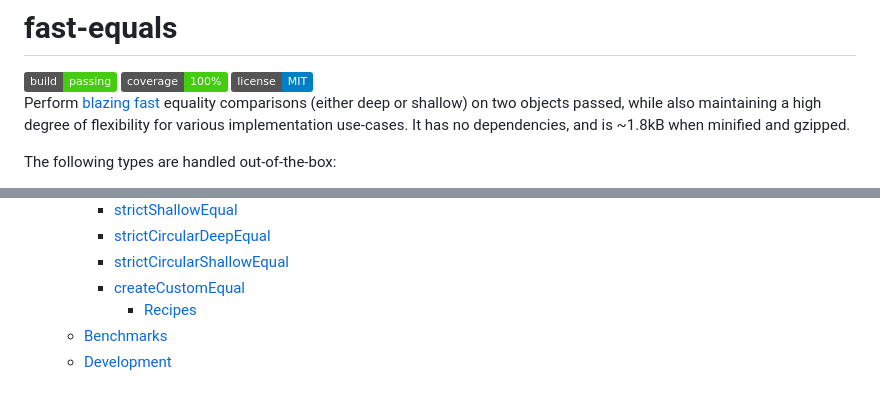
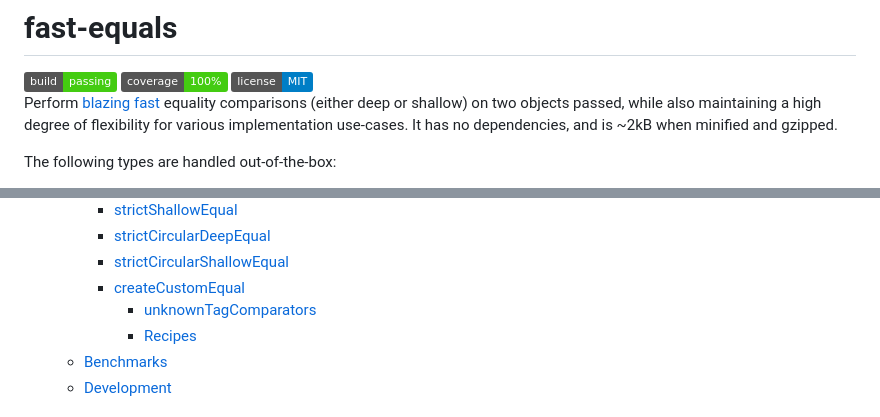
Before and after one commit to planttheidea/fast-equals, a Markdown page: README.md, 2 parts joined by grey strips. GitHub-like rendering; badges without logos.

Commit message:
forgot to update the README table of contents

```diff
--- a/README.md
+++ b/README.md
@@ -4,7 +4,7 @@
 <img src="https://img.shields.io/badge/coverage-100%25-brightgreen.svg"/>
 <img src="https://img.shields.io/badge/license-MIT-blue.svg"/>
 
-Perform [blazing fast](#benchmarks) equality comparisons (either deep or shallow) on two objects passed, while also maintaining a high degree of flexibility for various implementation use-cases. It has no dependencies, and is ~1.8kB when minified and gzipped.
+Perform [blazing fast](#benchmarks) equality comparisons (either deep or shallow) on two objects passed, while also maintaining a high degree of flexibility for various implementation use-cases. It has no dependencies, and is ~2kB when minified and gzipped.
 
 The following types are handled out-of-the-box:
 
@@ -38,6 +38,7 @@ Methods are available for deep, shallow, or referential equality comparison. In
     - [strictCircularDeepEqual](#strictcirculardeepequal)
     - [strictCircularShallowEqual](#strictcircularshallowequal)
     - [createCustomEqual](#createcustomequal)
+      - [unknownTagComparators](#unknowntagcomparators)
       - [Recipes](#recipes)
   - [Benchmarks](#benchmarks)
   - [Development](#development)
```
